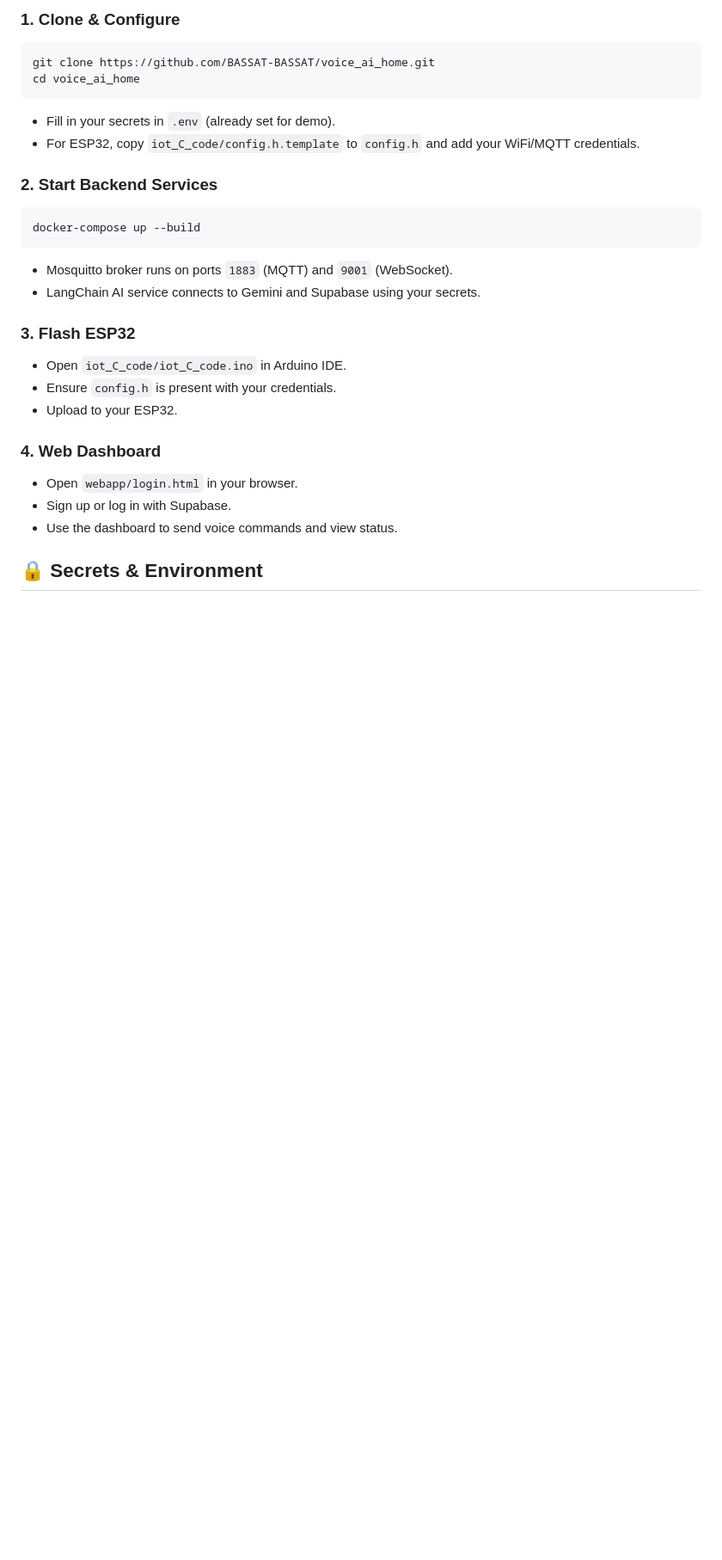
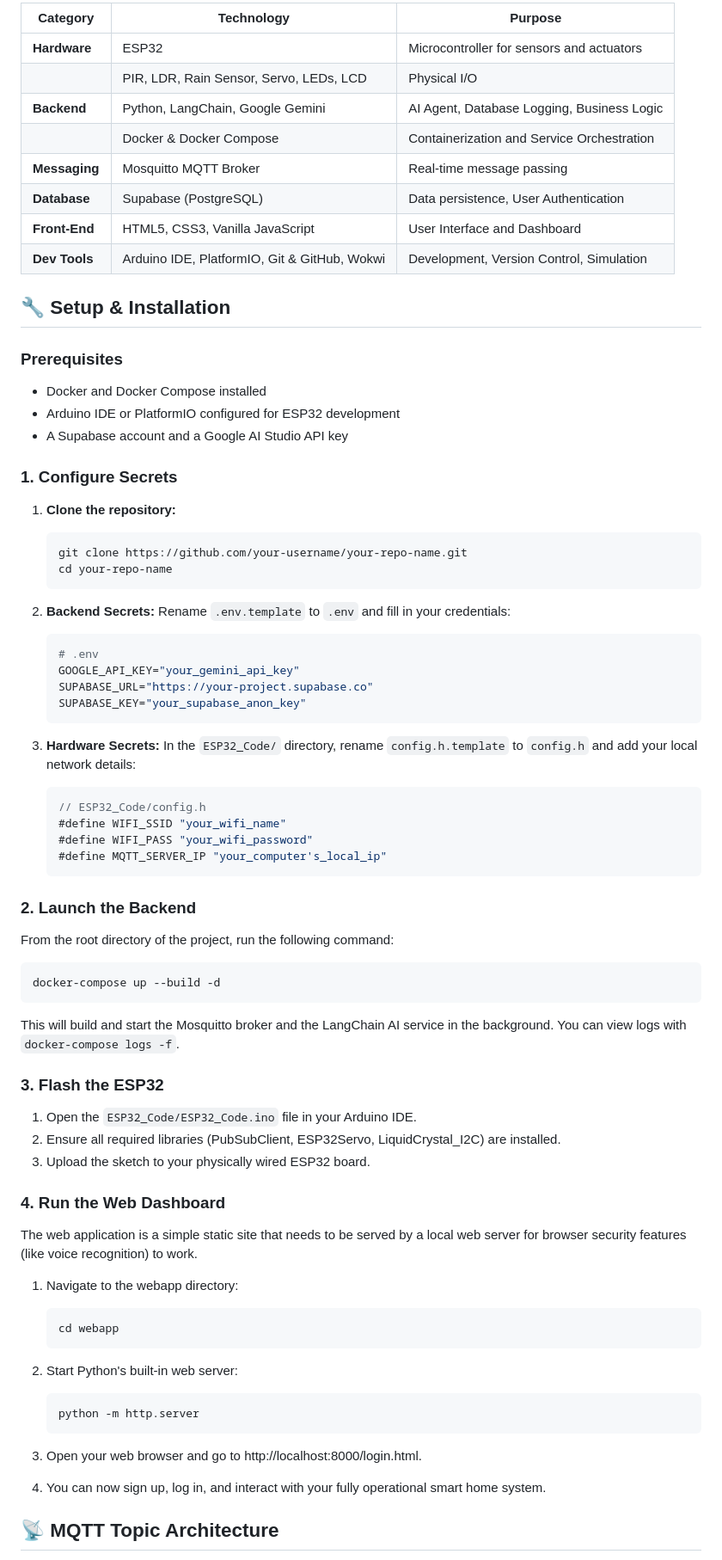
Before and after one commit to BASSAT-BASSAT/Ai_Smart_Home, a Markdown page: README.md, the part around the change printed below. Shown: that part at 86% size. Drawn GitHub-style; blank space fills up the shorter version.

````diff
--- a/README.md
+++ b/README.md
@@ -24,34 +44,78 @@ A full-stack smart home system combining IoT sensors, voice control, AI-powered
 
-### 1. Clone & Configure
+| Category      | Technology                                    | Purpose                                       |
+| ------------- | --------------------------------------------- | --------------------------------------------- |
+| **Hardware**  | ESP32                                         | Microcontroller for sensors and actuators     |
+|               | PIR, LDR, Rain Sensor, Servo, LEDs, LCD       | Physical I/O                                  |
+| **Backend**   | Python, LangChain, Google Gemini              | AI Agent, Database Logging, Business Logic    |
+|               | Docker & Docker Compose                       | Containerization and Service Orchestration    |
+| **Messaging** | Mosquitto MQTT Broker                         | Real-time message passing                     |
+| **Database**  | Supabase (PostgreSQL)                         | Data persistence, User Authentication         |
+| **Front-End** | HTML5, CSS3, Vanilla JavaScript               | User Interface and Dashboard                  |
+| **Dev Tools** | Arduino IDE, PlatformIO, Git & GitHub, Wokwi  | Development, Version Control, Simulation      |
+
+## 🔧 Setup & Installation
+
+### Prerequisites
+- Docker and Docker Compose installed
+- Arduino IDE or PlatformIO configured for ESP32 development
+- A Supabase account and a Google AI Studio API key
+
+### 1. Configure Secrets
+
+1. **Clone the repository:**
+   ```sh
+   git clone https://github.com/your-username/your-repo-name.git
+   cd your-repo-name
+   ```
+
+2. **Backend Secrets:** Rename `.env.template` to `.env` and fill in your credentials:
+   ```env
+   # .env
+   GOOGLE_API_KEY="your_gemini_api_key"
+   SUPABASE_URL="https://your-project.supabase.co"
+   SUPABASE_KEY="your_supabase_anon_key"
+   ```
+
+3. **Hardware Secrets:** In the `ESP32_Code/` directory, rename `config.h.template` to `config.h` and add your local network details:
+   ```cpp
+   // ESP32_Code/config.h
+   #define WIFI_SSID "your_wifi_name"
+   #define WIFI_PASS "your_wifi_password"
+   #define MQTT_SERVER_IP "your_computer's_local_ip"
+   ```
+
+### 2. Launch the Backend
+
+From the root directory of the project, run the following command:
 
 ```sh
-git clone https://github.com/BASSAT-BASSAT/voice_ai_home.git
-cd voice_ai_home
+docker-compose up --build -d
 ```
 
-- Fill in your secrets in `.env` (already set for demo).
-- For ESP32, copy `iot_C_code/config.h.template` to `config.h` and add your WiFi/MQTT credentials.
+This will build and start the Mosquitto broker and the LangChain AI service in the background. You can view logs with `docker-compose logs -f`.
 
-### 2. Start Backend Services
+### 3. Flash the ESP32
 
-```sh
-docker-compose up --build
-```
+1. Open the `ESP32_Code/ESP32_Code.ino` file in your Arduino IDE.
+2. Ensure all required libraries (PubSubClient, ESP32Servo, LiquidCrystal_I2C) are installed.
+3. Upload the sketch to your physically wired ESP32 board.
 
-- Mosquitto broker runs on ports `1883` (MQTT) and `9001` (WebSocket).
-- LangChain AI service connects to Gemini and Supabase using your secrets.
+### 4. Run the Web Dashboard
 
-### 3. Flash ESP32
+The web application is a simple static site that needs to be served by a local web server for browser security features (like voice recognition) to work.
 
-- Open `iot_C_code/iot_C_code.ino` in Arduino IDE.
-- Ensure `config.h` is present with your credentials.
-- Upload to your ESP32.
+1. Navigate to the webapp directory:
+   ```sh
+   cd webapp
+   ```
 
-### 4. Web Dashboard
+2. Start Python's built-in web server:
+   ```sh
+   python -m http.server
+   ```
 
-- Open `webapp/login.html` in your browser.
-- Sign up or log in with Supabase.
-- Use the dashboard to send voice commands and view status.
+3. Open your web browser and go to http://localhost:8000/login.html.
+4. You can now sign up, log in, and interact with your fully operational smart home system.
 
-## 🔒 Secrets & Environment
+## 📡 MQTT Topic Architecture
 
````
Also changed, not shown: other parts of README.md (+60 -29 lines), images/dashboard.png (added), 1 other file.
